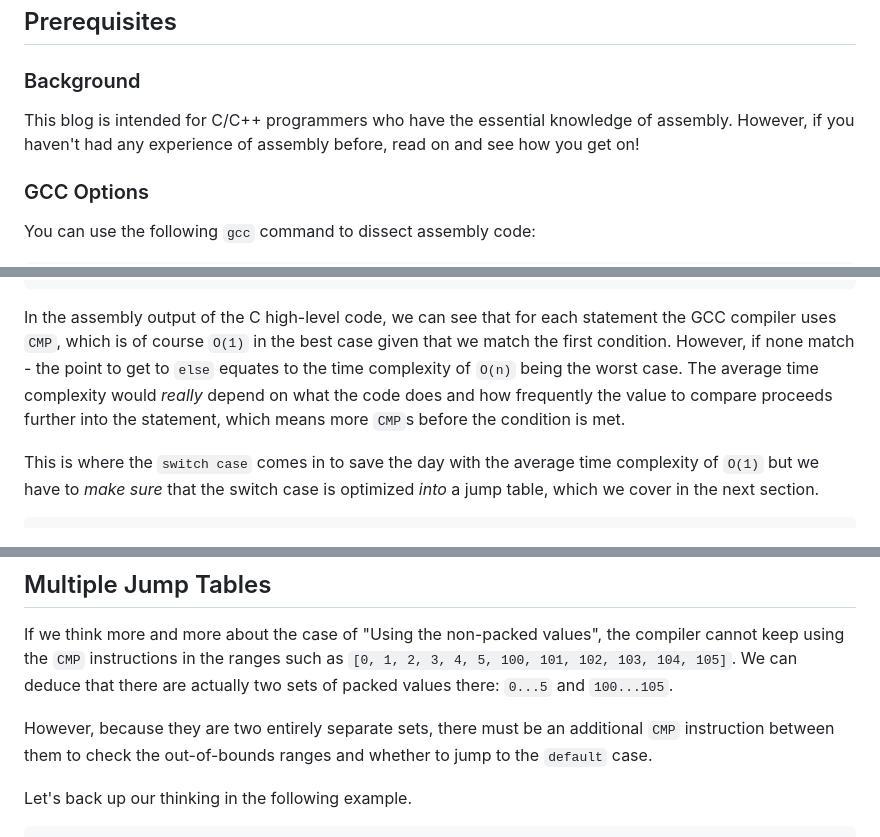
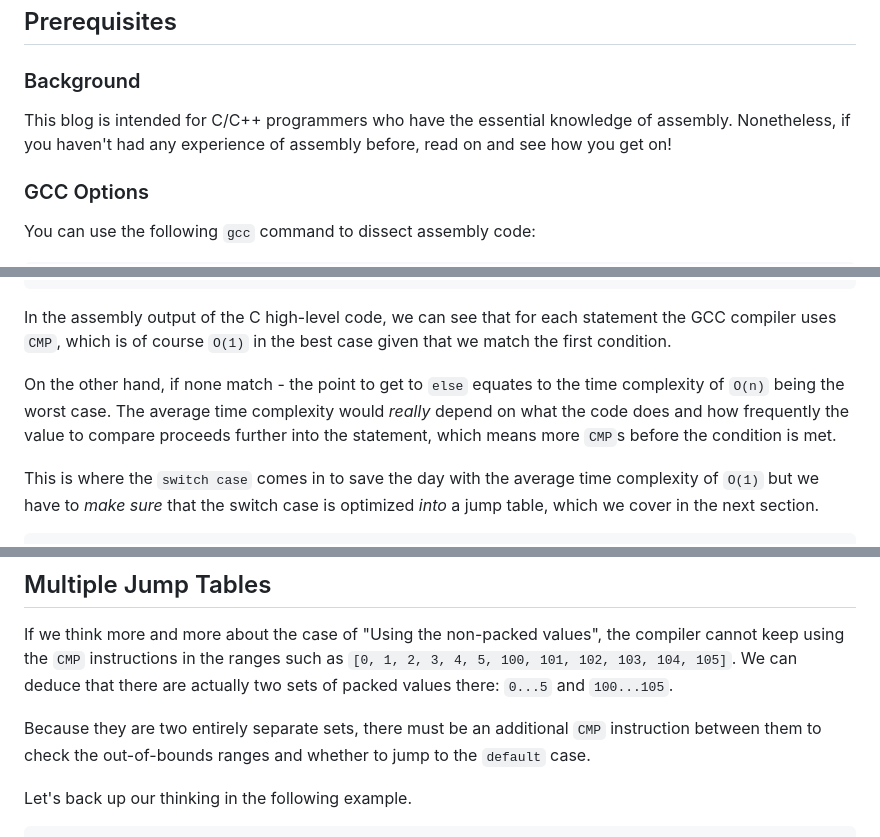
Before and after one commit to BeAllAround/S2S-Compilers-Blog-Series-Public, a Markdown page: Understanding Switch Case Statements/README.md, 3 parts joined by grey strips. Drawn GitHub-style.

```diff
--- a/Understanding Switch Case Statements/README.md
+++ b/Understanding Switch Case Statements/README.md
@@ -111,7 +111,7 @@ The source code of this blog is all in one file, at the [Github repository](http
 
 ### Background
 
-This blog is intended for C/C++ programmers who have the essential knowledge of assembly. However, if you haven't had any experience of assembly before, read on and see how you get on!
+This blog is intended for C/C++ programmers who have the essential knowledge of assembly. Nonetheless, if you haven't had any experience of assembly before, read on and see how you get on!
 
 ### GCC Options
 
@@ -335,7 +335,9 @@ _cmp:
 
 
 
-In the assembly output of the C high-level code, we can see that for each statement the GCC compiler uses `CMP`, which is of course `O(1)` in the best case given that we match the first condition. However, if none match - the point to get to `else` equates to the time complexity of `O(n)` being the worst case. The average time complexity would _really_ depend on what the code does and how frequently the value to compare proceeds further into the statement, which means more `CMP`s before the condition is met.
+In the assembly output of the C high-level code, we can see that for each statement the GCC compiler uses `CMP`, which is of course `O(1)` in the best case given that we match the first condition.
+
+On the other hand, if none match - the point to get to `else` equates to the time complexity of `O(n)` being the worst case. The average time complexity would _really_ depend on what the code does and how frequently the value to compare proceeds further into the statement, which means more `CMP`s before the condition is met.
 
 This is where the `switch case` comes in to save the day with the average time complexity of `O(1)` but we have to _make sure_ that the switch case is optimized _into_ a jump table, which we cover in the next section.
 
@@ -1407,7 +1409,7 @@ _switch_unpacked:
 
 If we think more and more about the case of "Using the non-packed values", the compiler cannot keep using the `CMP` instructions in the ranges such as `[0, 1, 2, 3, 4, 5, 100, 101, 102, 103, 104, 105]`. We can deduce that there are actually two sets of packed values there: `0...5` and `100...105`.
 
-However, because they are two entirely separate sets, there must be an additional `CMP` instruction between them to check the out-of-bounds ranges and whether to jump to the `default` case.
+Because they are two entirely separate sets, there must be an additional `CMP` instruction between them to check the out-of-bounds ranges and whether to jump to the `default` case.
 
 Let's back up our thinking in the following example.
 
```
Also changed, not shown: other parts of Understanding Switch Case Statements/README.md (+1 -1 lines).
